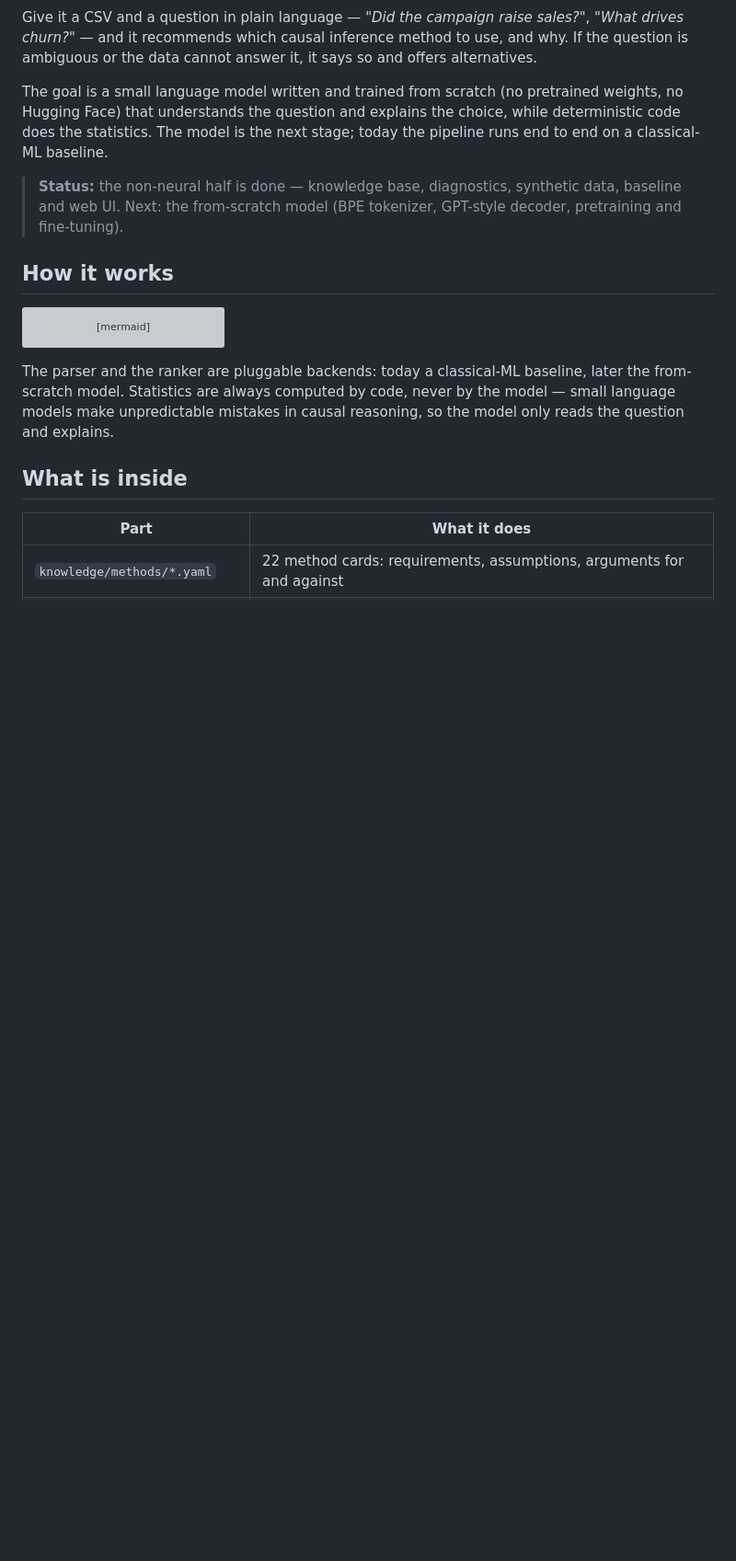
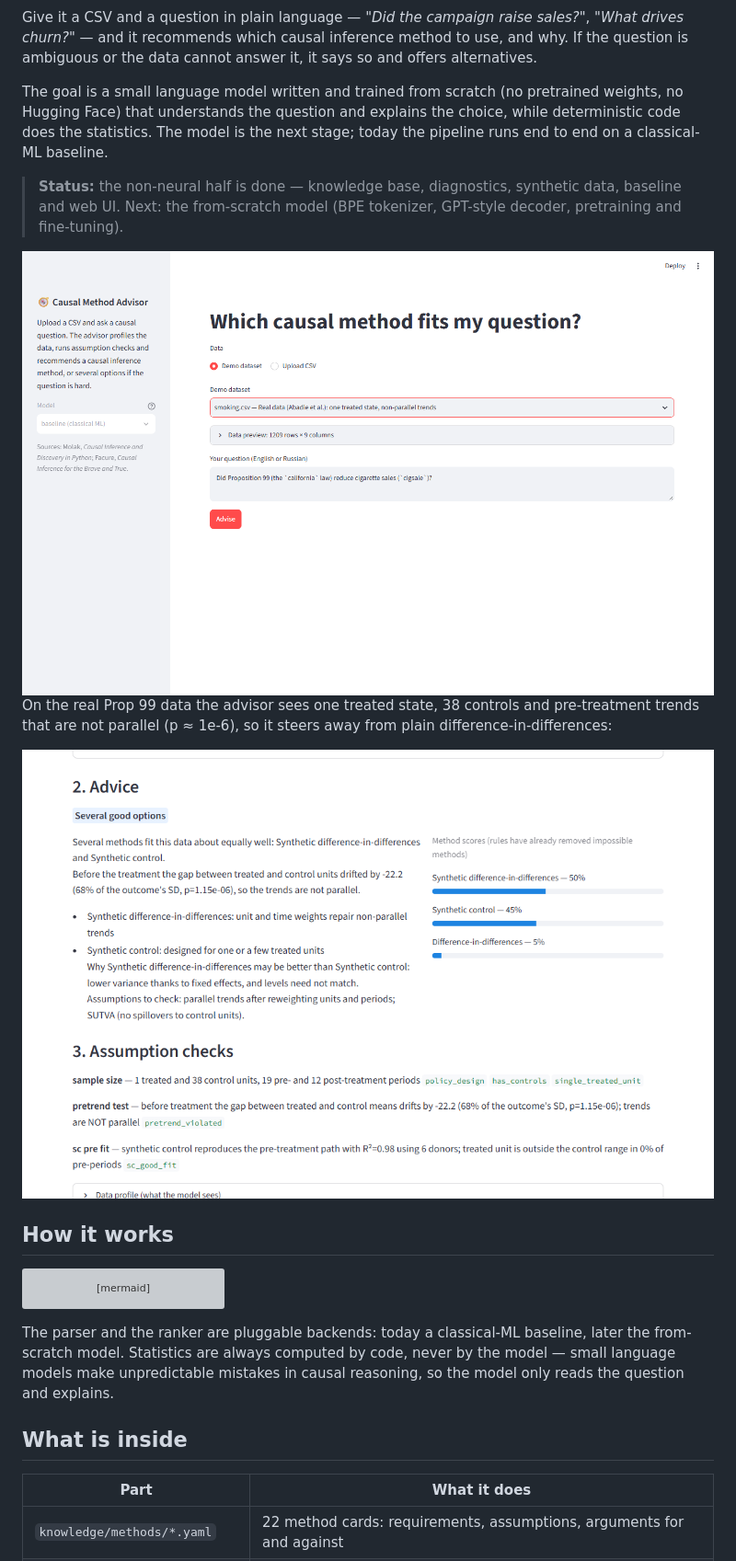
Before and after one commit to KernerlRace/causal-method-advisor, a Markdown page: README.md, the part around one of its changes. Shown at 92% size. GitHub-like rendering; pictures changed too: docs/img/advice.png (added), docs/img/question.png (added); blank space fills up the shorter version; grey boxes are pictures that could not be loaded.

Commit message:
CI, MIT license, pinned versions, trained baseline and screenshots for the demo

```diff
--- a/README.md
+++ b/README.md
@@ -10,6 +14,13 @@ The model is the next stage; today the pipeline runs end to end on a classical-M
 
 > **Status:** the non-neural half is done — knowledge base, diagnostics, synthetic data, baseline and web UI.
 > Next: the from-scratch model (BPE tokenizer, GPT-style decoder, pretraining and fine-tuning).
+
+<img src="docs/img/question.png" alt="Asking about California's Proposition 99 on the demo dataset">
+
+On the real Prop 99 data the advisor sees one treated state, 38 controls and pre-treatment trends that are
+not parallel (p ≈ 1e-6), so it steers away from plain difference-in-differences:
+
+<img src="docs/img/advice.png" alt="Advice: synthetic DiD or synthetic control, with the assumption checks behind it">
 
 ## How it works
 
```
Also changed, not shown: other parts of README.md (+4 -0 lines), 5 other files.
